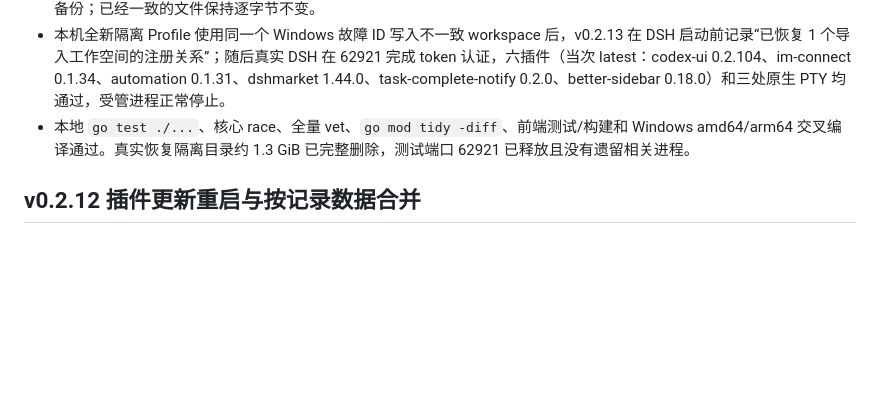
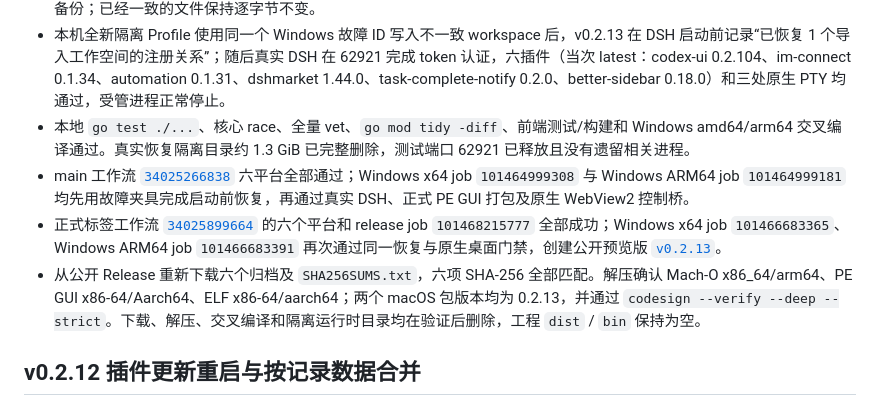
Before and after one commit to zhangjiawei/dsh-tiny-desktop, a Markdown page: docs/VALIDATION.md, the part around the change. Drawn GitHub-style; blank space fills up the shorter version.

Commit message:
docs: 记录 v0.2.13 发布验证 [skip ci]

```diff
--- a/docs/VALIDATION.md
+++ b/docs/VALIDATION.md
@@ -8,6 +8,9 @@
 - 兼容恢复回归覆盖：v0.2.12 孤立 ID 补入顺序；相同 path 的孤立记录合并且不覆盖 Tiny 的标题/时间；修复前文件逐字节备份；已经一致的文件保持逐字节不变。
 - 本机全新隔离 Profile 使用同一个 Windows 故障 ID 写入不一致 workspace 后，v0.2.13 在 DSH 启动前记录“已恢复 1 个导入工作空间的注册关系”；随后真实 DSH 在 62921 完成 token 认证，六插件（当次 latest：codex-ui 0.2.104、im-connect 0.1.34、automation 0.1.31、dshmarket 1.44.0、task-complete-notify 0.2.0、better-sidebar 0.18.0）和三处原生 PTY 均通过，受管进程正常停止。
 - 本地 `go test ./...`、核心 race、全量 vet、`go mod tidy -diff`、前端测试/构建和 Windows amd64/arm64 交叉编译通过。真实恢复隔离目录约 1.3 GiB 已完整删除，测试端口 62921 已释放且没有遗留相关进程。
+- main 工作流 [`34025266838`](https://github.com/zhangjiawei/dsh-tiny-desktop/actions/runs/34025266838) 六平台全部通过；Windows x64 job `101464999308` 与 Windows ARM64 job `101464999181` 均先用故障夹具完成启动前恢复，再通过真实 DSH、正式 PE GUI 打包及原生 WebView2 控制桥。
+- 正式标签工作流 [`34025899664`](https://github.com/zhangjiawei/dsh-tiny-desktop/actions/runs/34025899664) 的六个平台和 release job `101468215777` 全部成功；Windows x64 job `101466683365`、Windows ARM64 job `101466683391` 再次通过同一恢复与原生桌面门禁，创建公开预览版 [`v0.2.13`](https://github.com/zhangjiawei/dsh-tiny-desktop/releases/tag/v0.2.13)。
+- 从公开 Release 重新下载六个归档及 `SHA256SUMS.txt`，六项 SHA-256 全部匹配。解压确认 Mach-O x86_64/arm64、PE GUI x86-64/Aarch64、ELF x86-64/aarch64；两个 macOS 包版本均为 0.2.13，并通过 `codesign --verify --deep --strict`。下载、解压、交叉编译和隔离运行时目录均在验证后删除，工程 `dist` / `bin` 保持为空。
 
 ## v0.2.12 插件更新重启与按记录数据合并
 
```
